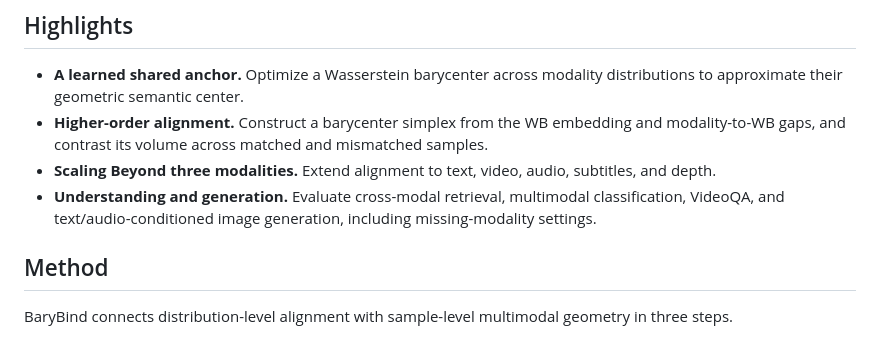
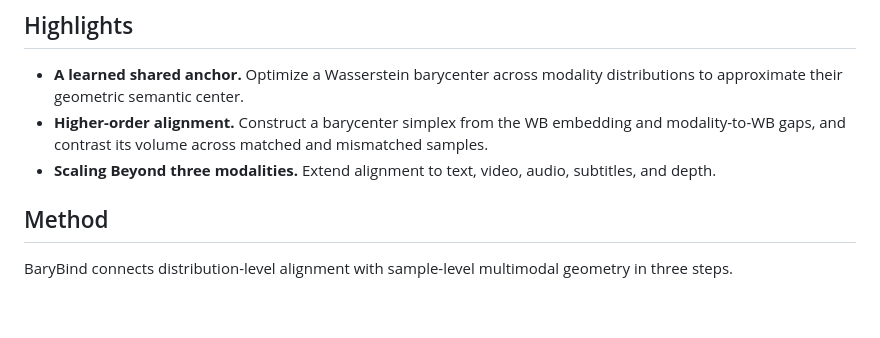
Before and after one commit to xl-tang3/BaryBind, a Markdown page: README.md, the part around the change. GitHub-like rendering; blank space fills up the shorter version.

```diff
--- a/README.md
+++ b/README.md
@@ -45,7 +45,6 @@ BaryBind is a multimodal alignment framework that learns a **Multimodal Wasserst
 - **A learned shared anchor.** Optimize a Wasserstein barycenter across modality distributions to approximate their geometric semantic center.
 - **Higher-order alignment.** Construct a barycenter simplex from the WB embedding and modality-to-WB gaps, and contrast its volume across matched and mismatched samples.
 - **Scaling Beyond three modalities.** Extend alignment to text, video, audio, subtitles, and depth.
-- **Understanding and generation.** Evaluate cross-modal retrieval, multimodal classification, VideoQA, and text/audio-conditioned image generation, including missing-modality settings.
 
 ## Method
 
```
